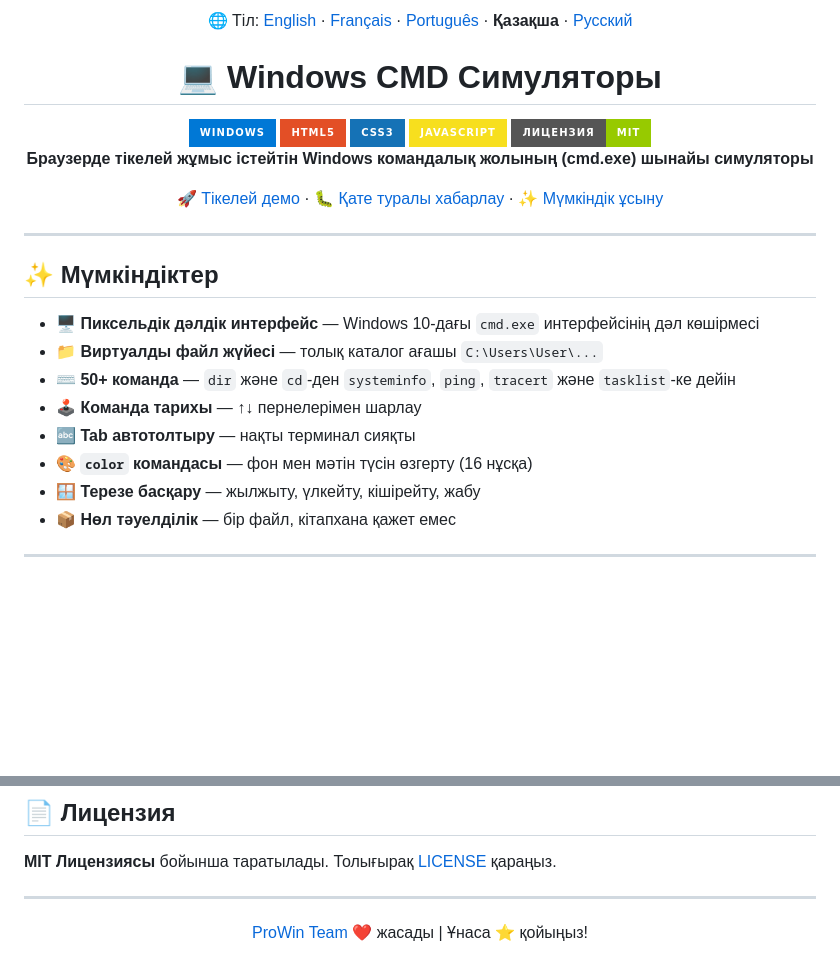
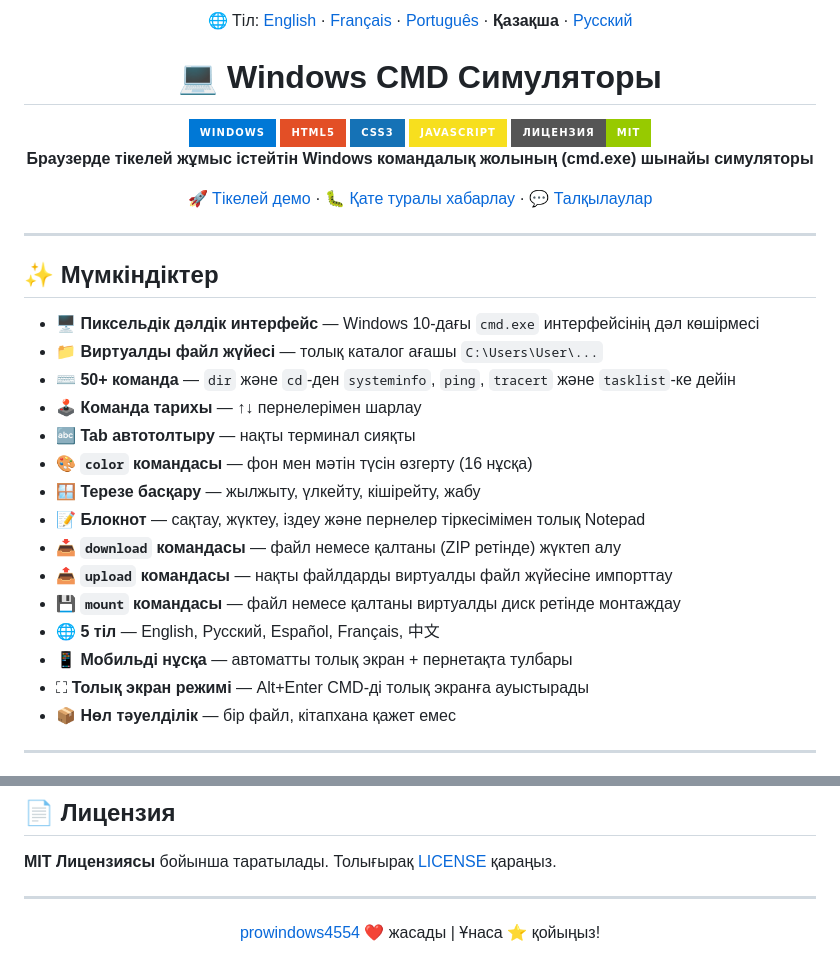
Before and after one commit to prowindows4554-offical/cmd-simulator, a Markdown page: docs/README.kk.md, 2 parts joined by grey strips. Rendered like a GitHub page; badges without logos; blank space fills up the shorter version.

```diff
--- a/docs/README.kk.md
+++ b/docs/README.kk.md
@@ -1,6 +1,6 @@
 <div align="center">
 
-🌐 Тіл: [English](https://github.com/prowindows4554-offical/cmd-simulator?tab=readme-ov-file)  · [Français](README.fr.md) · [Português](README.pt.md) · **Қазақша** · [Русский](README.ru.md)
+🌐 Тіл: [English](https://github.com/prowindows4554-offical/cmd-simulator?tab=readme-ov-file) · [Français](README.fr.md) · [Português](README.pt.md) · **Қазақша** · [Русский](README.ru.md)
 
 # 💻 Windows CMD Симуляторы
 
@@ -12,7 +12,7 @@
 
 **Браузерде тікелей жұмыс істейтін Windows командалық жолының (cmd.exe) шынайы симуляторы**
 
-[🚀 Тікелей демо](https://prowindows4554-offical.github.io/cmd-simulator) · [🐛 Қате туралы хабарлау](https://github.com/prowindows4554-offical/cmd-simulator/issues) · [✨ Мүмкіндік ұсыну](https://github.com/prowindows4554-offical/cmd-simulator/issues)
+[🚀 Тікелей демо](https://prowindows4554-offical.github.io/cmd-simulator) · [🐛 Қате туралы хабарлау](https://github.com/prowindows4554-offical/cmd-simulator/issues) · [💬 Талқылаулар](https://github.com/prowindows4554-offical/cmd-simulator/discussions)
 
 </div>
 
@@ -27,6 +27,13 @@
 - 🔤 **Tab автотолтыру** — нақты терминал сияқты
 - 🎨 **`color` командасы** — фон мен мәтін түсін өзгерту (16 нұсқа)
 - 🪟 **Терезе басқару** — жылжыту, үлкейту, кішірейту, жабу
+- 📝 **Блокнот** — сақтау, жүктеу, іздеу және пернелер тіркесімімен толық Notepad
+- 📥 **`download` командасы** — файл немесе қалтаны (ZIP ретінде) жүктеп алу
+- 📤 **`upload` командасы** — нақты файлдарды виртуалды файл жүйесіне импорттау
+- 💾 **`mount` командасы** — файл немесе қалтаны виртуалды диск ретінде монтаждау
+- 🌐 **5 тіл** — English, Русский, Español, Français, 中文
+- 📱 **Мобильді нұсқа** — автоматты толық экран + пернетақта тулбары
+- ⛶ **Толық экран режимі** — Alt+Enter CMD-ді толық экранға ауыстырады
 - 📦 **Нөл тәуелділік** — бір файл, кітапхана қажет емес
 
 -----
@@ -176,6 +183,6 @@ cmd-simulator/
 
 <div align="center">
 
-[ProWin Team](https://github.com/prowindows4554-offical) ❤️ жасады | Ұнаса ⭐ қойыңыз!
+[prowindows4554](https://github.com/prowindows4554-offical) ❤️ жасады | Ұнаса ⭐ қойыңыз!
 
 </div>
```
